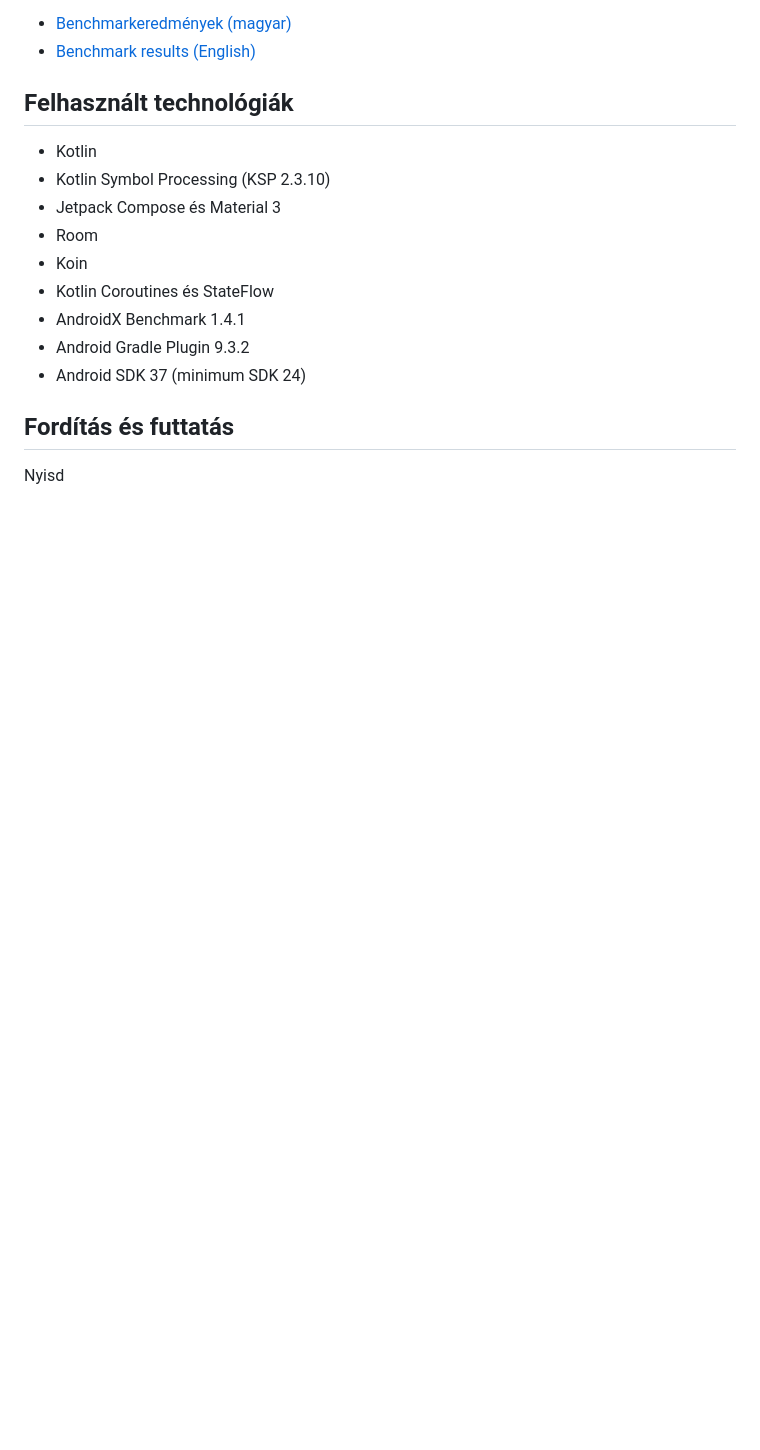
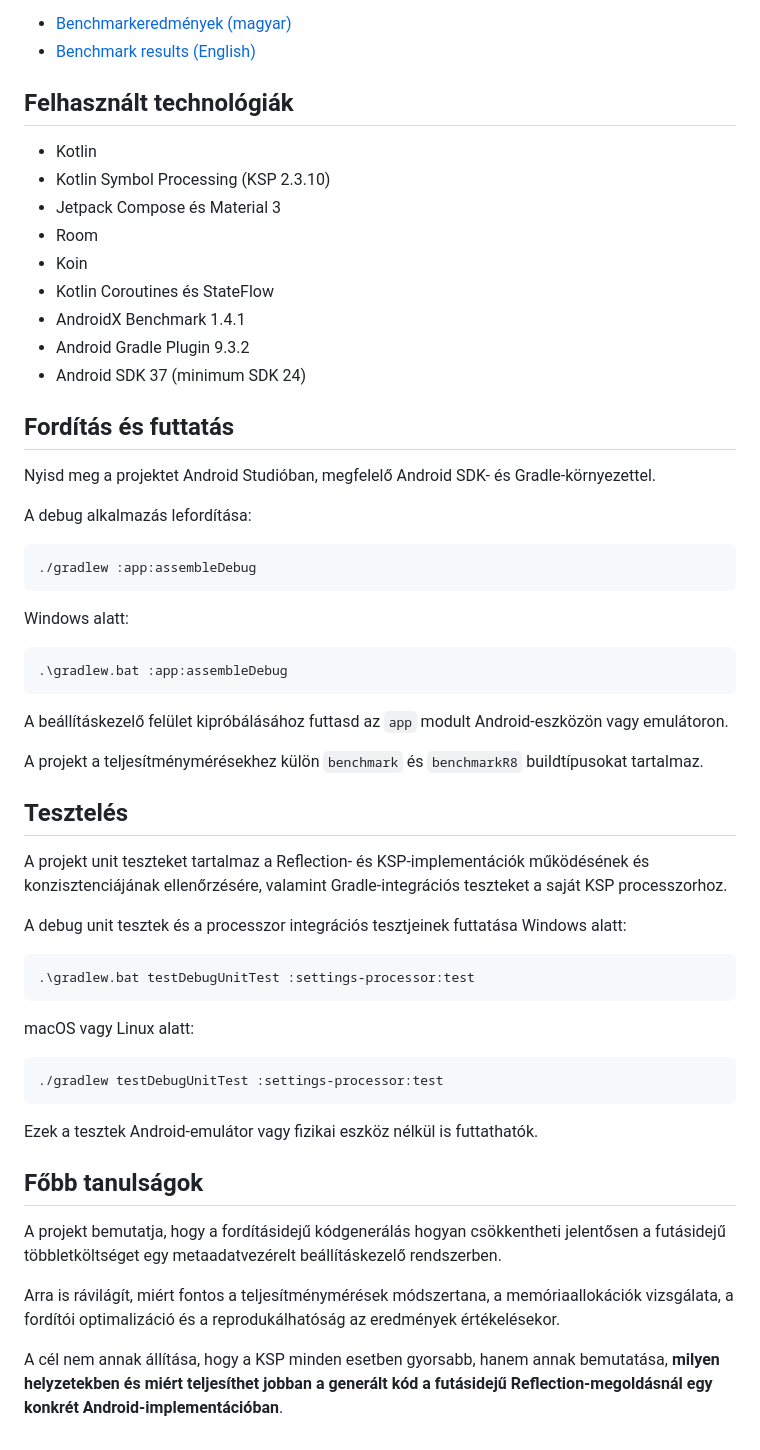
Before and after one commit to DudasSandorLevente/ReflectionVsKsp, a Markdown page: README-HU.md, the part around one of its changes. Rendered like a GitHub page; blank space fills up the shorter version.

````diff
--- a/README-HU.md
+++ b/README-HU.md
@@ -128,4 +136,46 @@ A projekt azt is vizsgálja, hogy a Kotlin runtime megtartási szabályai (*keep
 
 ## Fordítás és futtatás
 
-Nyisd
+Nyisd meg a projektet Android Studióban, megfelelő Android SDK- és Gradle-környezettel.
+
+A debug alkalmazás lefordítása:
+
+```bash
+./gradlew :app:assembleDebug
+```
+
+Windows alatt:
+
+```powershell
+.\gradlew.bat :app:assembleDebug
+```
+
+A beállításkezelő felület kipróbálásához futtasd az `app` modult Android-eszközön vagy emulátoron.
+
+A projekt a teljesítménymérésekhez külön `benchmark` és `benchmarkR8` buildtípusokat tartalmaz.
+
+## Tesztelés
+
+A projekt unit teszteket tartalmaz a Reflection- és KSP-implementációk működésének és konzisztenciájának ellenőrzésére, valamint Gradle-integrációs teszteket a saját KSP processzorhoz.
+
+A debug unit tesztek és a processzor integrációs tesztjeinek futtatása Windows alatt:
+
+```powershell
+.\gradlew.bat testDebugUnitTest :settings-processor:test
+```
+
+macOS vagy Linux alatt:
+
+```bash
+./gradlew testDebugUnitTest :settings-processor:test
+```
+
+Ezek a tesztek Android-emulátor vagy fizikai eszköz nélkül is futtathatók.
+
+## Főbb tanulságok
+
+A projekt bemutatja, hogy a fordításidejű kódgenerálás hogyan csökkentheti jelentősen a futásidejű többletköltséget egy metaadatvezérelt beállításkezelő rendszerben.
+
+Arra is rávilágít, miért fontos a teljesítménymérések módszertana, a memóriaallokációk vizsgálata, a fordítói optimalizáció és a reprodukálhatóság az eredmények értékelésekor.
+
+A cél nem annak állítása, hogy a KSP minden esetben gyorsabb, hanem annak bemutatása, **milyen helyzetekben és miért teljesíthet jobban a generált kód a futásidejű Reflection-megoldásnál egy konkrét Android-implementációban**.
````
Also changed, not shown: other parts of README-HU.md (+8 -0 lines), README.md (+26 -0 lines), screenshots/categories.png (added), screenshots/settings-detail.png (added).
